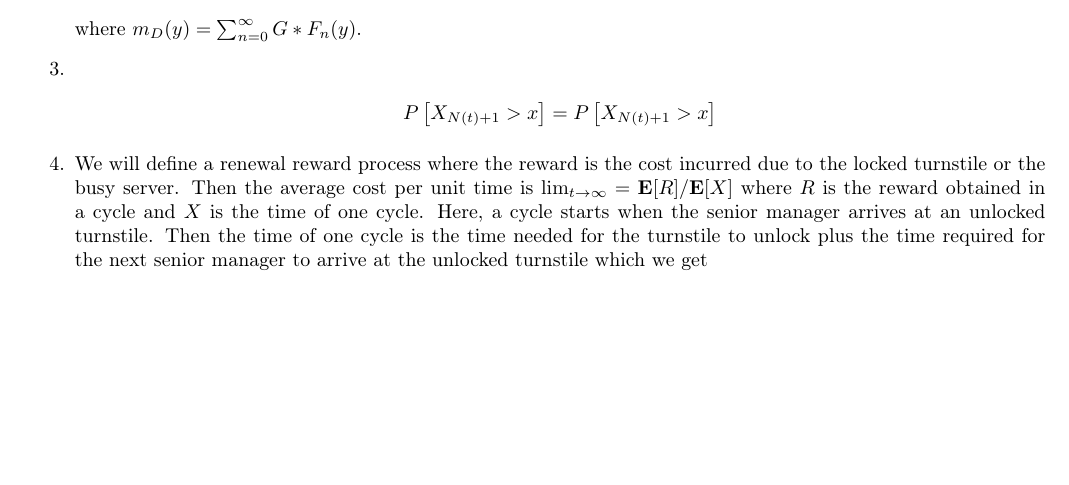
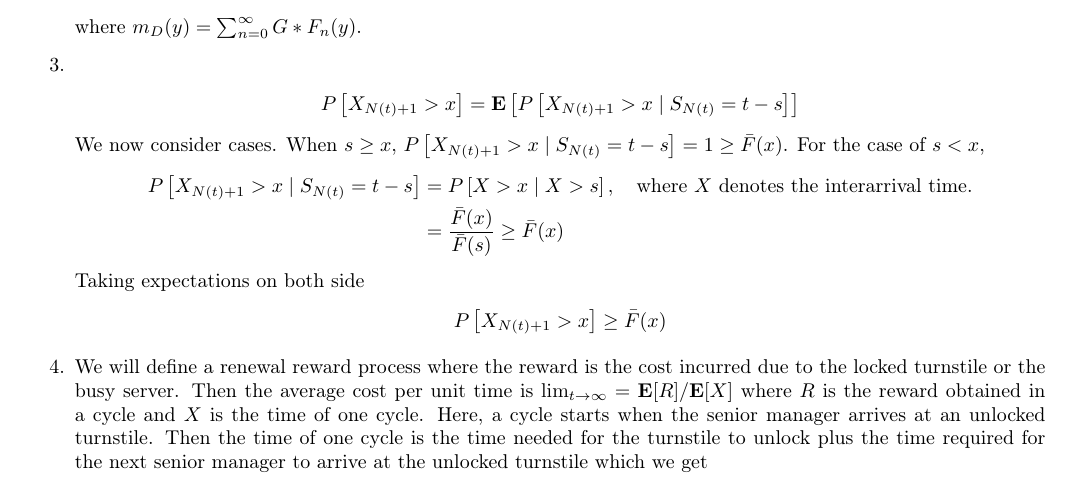
Before and after one commit to zunction/HomeworkTeX, a LaTeX document (Stochastic Models/ex4.tex): part of page 1 of 3, cut so that both start at the same text, the shorter picture padded with empty space. Compiled offline with pdfLaTeX.

Commit message:
completed but still dont understand inspection paradox proof

```diff
--- a/Stochastic Models/ex4.tex
+++ b/Stochastic Models/ex4.tex
@@ -107,9 +107,17 @@ where $m_D(y)=\sum_{n=0}^{\infty}G \ast F_{n}(y)$.
 %&=\bar{F}(x)+\sum_{n=1}^{\infty}P\left[X_{N(t)+1}>x\right]\\
 %\end{align*}
 \begin{align*}
-P\left[X_{N(t)+1}>x\right]&=P\left[X_{N(t)+1}>x\right]
+P\left[X_{N(t)+1}>x\right]&=\mathbf{E}\left[P\left[X_{N(t)+1}>x\mid S_{N(t)}=t-s\right]\right]
 \end{align*}
-
+We now consider cases. When $s\geq x$, $P\left[X_{N(t)+1}>x\mid S_{N(t)}=t-s\right]=1 \geq \bar{F}(x)$. For the case of $s < x$,
+\begin{align*}
+P\left[X_{N(t)+1}>x\mid S_{N(t)}=t-s\right]&=P\left[X>x\mid X > s\right], \quad \text{where $X$ denotes the interarrival time.}\\
+&=\frac{\bar{F}(x)}{\bar{F}(s)}\geq \bar{F}(x)
+\end{align*}
+Taking expectations on both side
+\begin{align*}
+P\left[X_{N(t)+1}>x\right] \geq \bar{F}(x)
+\end{align*}
 
 \item We will define a renewal reward process where the reward is the cost incurred due to the locked turnstile or the busy server. Then the average cost per unit time is $\lim_{t \to \infty}=\mathbf{E}[R]/\mathbf{E}[X]$ where $R$ is the reward obtained in  a cycle and $X$ is the time of one cycle. Here, a cycle starts when the senior manager arrives at an unlocked turnstile. Then the time of one cycle is the time needed for the turnstile to unlock plus the time required for the next senior manager to arrive at the unlocked turnstile which we get
 \begin{align*}
```
Also changed, not shown: Stochastic Models/ex4.pdf.
